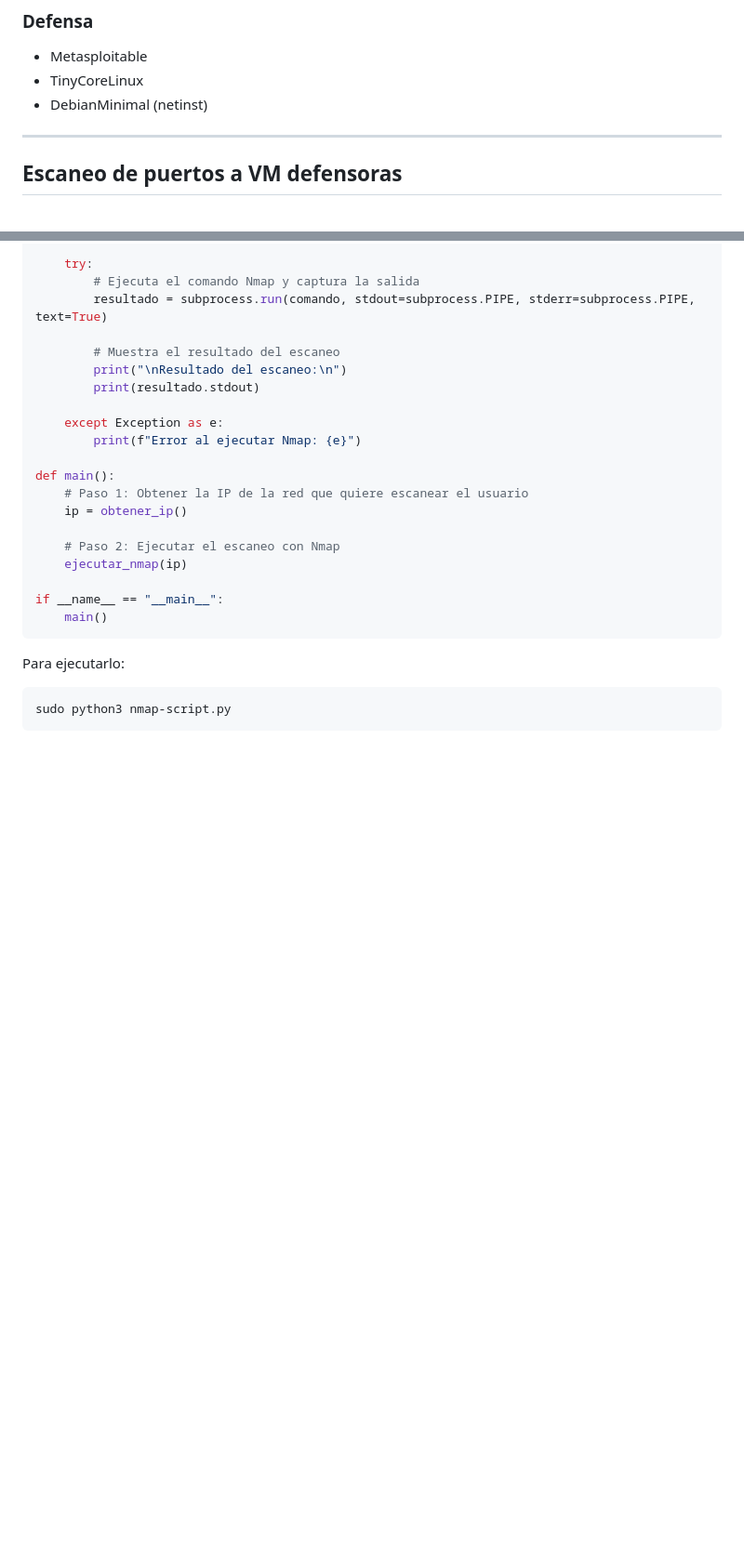
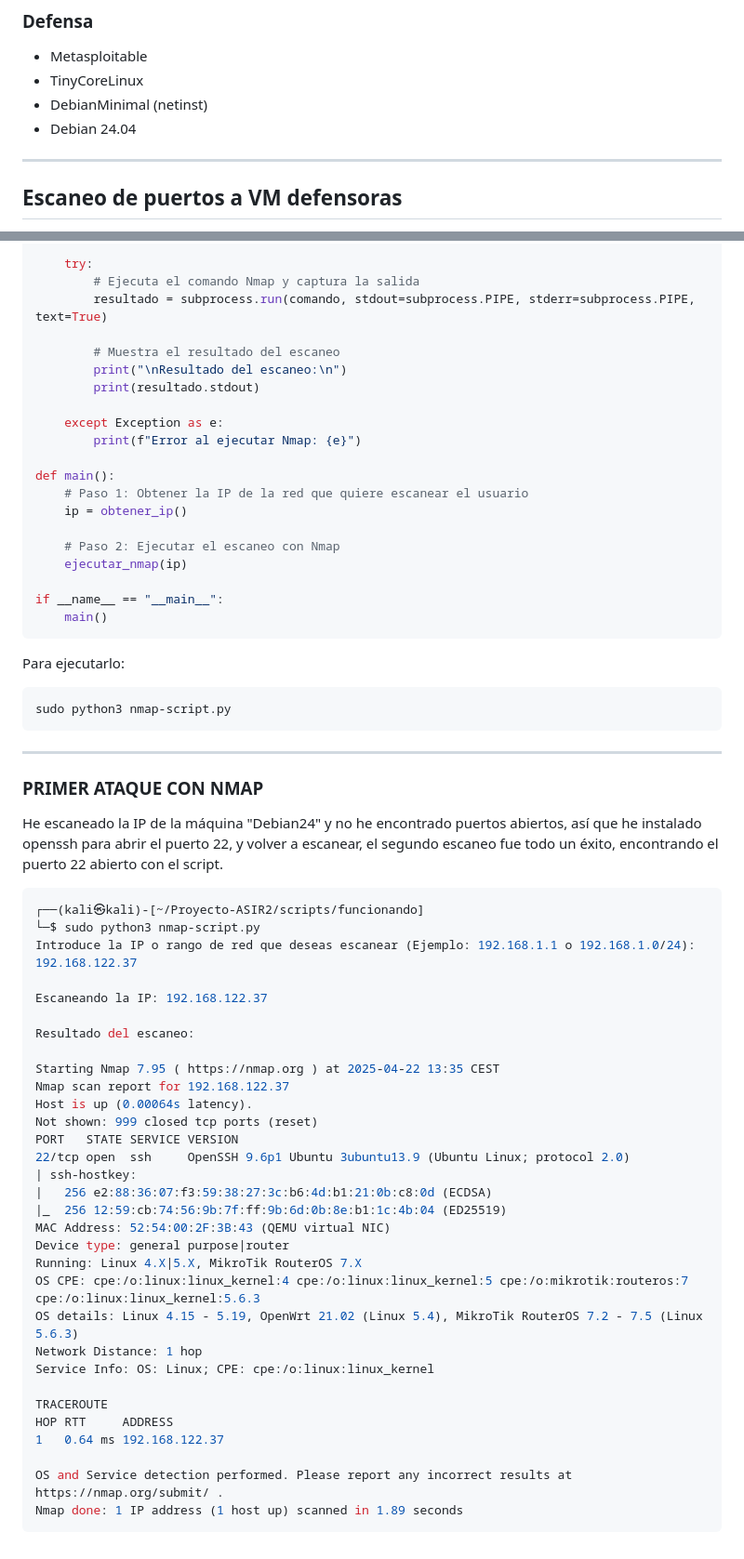
Before and after one commit to vgonsie/Proyecto-ASIR2, a Markdown page: README.md, 2 parts joined by grey strips. Shown: that part at 93% size. GitHub-like rendering; blank space fills up the shorter version.

````diff
--- a/README.md
+++ b/README.md
@@ -1065,6 +1065,7 @@ El script sigue esta secuencia:
 - Metasploitable
 - TinyCoreLinux
 - DebianMinimal (netinst)
+- Debian 24.04
 
 ---
 
@@ -1117,3 +1118,43 @@ Para ejecutarlo:
 ```bash
 sudo python3 nmap-script.py
 ```
+
+---
+
+### PRIMER ATAQUE CON NMAP
+
+He escaneado la IP de la máquina "Debian24" y no he encontrado puertos abiertos, así que he instalado openssh para abrir el puerto 22, y volver a escanear, el segundo escaneo fue todo un éxito, encontrando el puerto 22 abierto con el script.
+
+```bash
+┌──(kali㉿kali)-[~/Proyecto-ASIR2/scripts/funcionando]
+└─$ sudo python3 nmap-script.py
+Introduce la IP o rango de red que deseas escanear (Ejemplo: 192.168.1.1 o 192.168.1.0/24): 192.168.122.37
+
+Escaneando la IP: 192.168.122.37
+
+Resultado del escaneo:
+
+Starting Nmap 7.95 ( https://nmap.org ) at 2025-04-22 13:35 CEST
+Nmap scan report for 192.168.122.37
+Host is up (0.00064s latency).
+Not shown: 999 closed tcp ports (reset)
+PORT   STATE SERVICE VERSION
+22/tcp open  ssh     OpenSSH 9.6p1 Ubuntu 3ubuntu13.9 (Ubuntu Linux; protocol 2.0)
+| ssh-hostkey:
+|   256 e2:88:36:07:f3:59:38:27:3c:b6:4d:b1:21:0b:c8:0d (ECDSA)
+|_  256 12:59:cb:74:56:9b:7f:ff:9b:6d:0b:8e:b1:1c:4b:04 (ED25519)
+MAC Address: 52:54:00:2F:3B:43 (QEMU virtual NIC)
+Device type: general purpose|router
+Running: Linux 4.X|5.X, MikroTik RouterOS 7.X
+OS CPE: cpe:/o:linux:linux_kernel:4 cpe:/o:linux:linux_kernel:5 cpe:/o:mikrotik:routeros:7 cpe:/o:linux:linux_kernel:5.6.3
+OS details: Linux 4.15 - 5.19, OpenWrt 21.02 (Linux 5.4), MikroTik RouterOS 7.2 - 7.5 (Linux 5.6.3)
+Network Distance: 1 hop
+Service Info: OS: Linux; CPE: cpe:/o:linux:linux_kernel
+
+TRACEROUTE
+HOP RTT     ADDRESS
+1   0.64 ms 192.168.122.37
+
+OS and Service detection performed. Please report any incorrect results at https://nmap.org/submit/ .
+Nmap done: 1 IP address (1 host up) scanned in 1.89 seconds
+```
````
